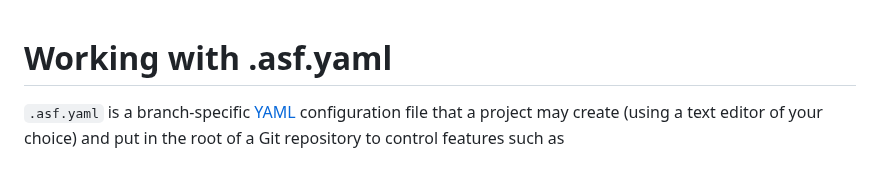
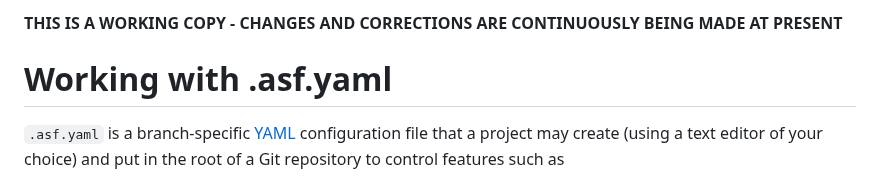
Before and after one commit to apache/infrastructure-asfyaml, a Markdown page: README.md, the part around the change. Drawn GitHub-style.

```diff
--- a/README.md
+++ b/README.md
@@ -1,3 +1,5 @@
+**THIS IS A WORKING COPY - CHANGES AND CORRECTIONS ARE CONTINUOUSLY BEING MADE AT PRESENT**
+
 # Working with .asf.yaml
 
 `.asf.yaml` is a branch-specific <a href="https://en.wikipedia.org/wiki/YAML" target="_blank">YAML</a> configuration file that a project may create (using a text editor of your choice) and put in the root of a Git repository to control features such as
```
